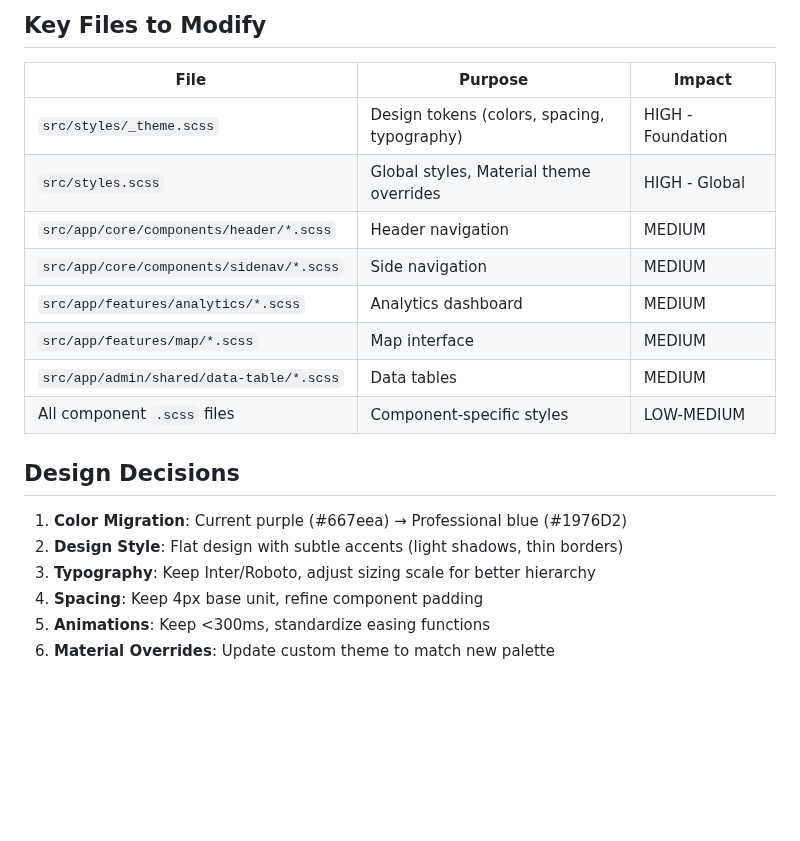
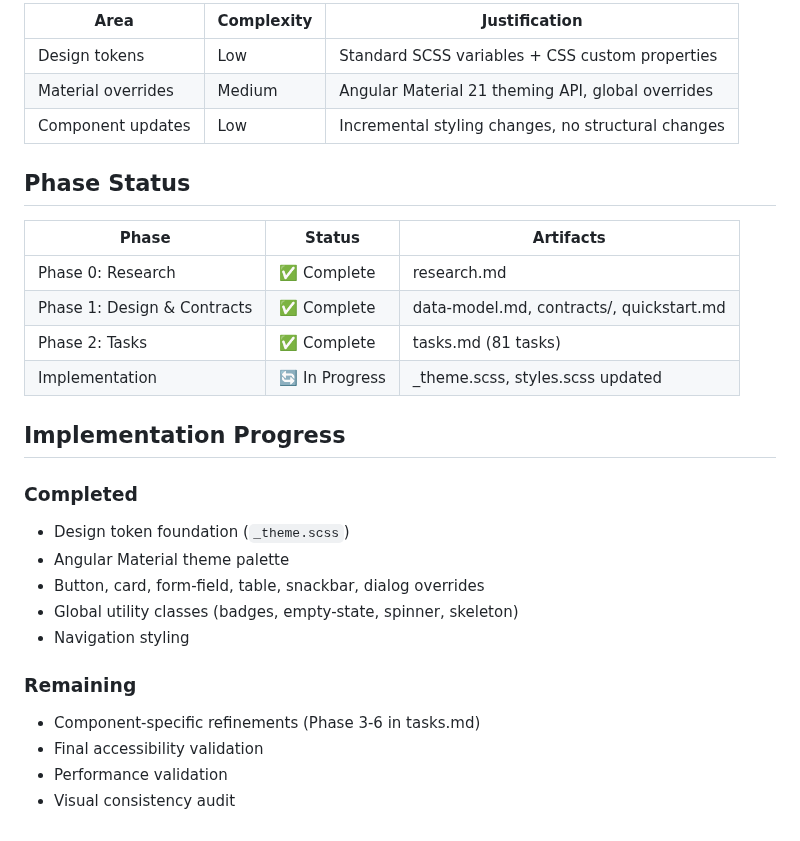
Before and after one commit to salimomrani/trucktrack, a Markdown page: specs/017-modern-ui-redesign/plan.md, the part around one of its changes. GitHub-like rendering; blank space fills up the shorter version.

```diff
--- a/specs/017-modern-ui-redesign/plan.md
+++ b/specs/017-modern-ui-redesign/plan.md
@@ -88,22 +80,30 @@ frontend/
 
-## Key Files to Modify
+| Area | Complexity | Justification |
+|------|------------|---------------|
+| Design tokens | Low | Standard SCSS variables + CSS custom properties |
+| Material overrides | Medium | Angular Material 21 theming API, global overrides |
+| Component updates | Low | Incremental styling changes, no structural changes |
 
-| File | Purpose | Impact |
-|------|---------|--------|
-| `src/styles/_theme.scss` | Design tokens (colors, spacing, typography) | HIGH - Foundation |
-| `src/styles.scss` | Global styles, Material theme overrides | HIGH - Global |
-| `src/app/core/components/header/*.scss` | Header navigation | MEDIUM |
-| `src/app/core/components/sidenav/*.scss` | Side navigation | MEDIUM |
-| `src/app/features/analytics/*.scss` | Analytics dashboard | MEDIUM |
-| `src/app/features/map/*.scss` | Map interface | MEDIUM |
-| `src/app/admin/shared/data-table/*.scss` | Data tables | MEDIUM |
-| All component `.scss` files | Component-specific styles | LOW-MEDIUM |
+## Phase Status
 
-## Design Decisions
+| Phase | Status | Artifacts |
+|-------|--------|-----------|
+| Phase 0: Research | ✅ Complete | research.md |
+| Phase 1: Design & Contracts | ✅ Complete | data-model.md, contracts/, quickstart.md |
+| Phase 2: Tasks | ✅ Complete | tasks.md (81 tasks) |
+| Implementation | 🔄 In Progress | _theme.scss, styles.scss updated |
 
-1. **Color Migration**: Current purple (#667eea) → Professional blue (#1976D2)
-2. **Design Style**: Flat design with subtle accents (light shadows, thin borders)
-3. **Typography**: Keep Inter/Roboto, adjust sizing scale for better hierarchy
-4. **Spacing**: Keep 4px base unit, refine component padding
-5. **Animations**: Keep <300ms, standardize easing functions
-6. **Material Overrides**: Update custom theme to match new palette
+## Implementation Progress
+
+### Completed
+- Design token foundation (`_theme.scss`)
+- Angular Material theme palette
+- Button, card, form-field, table, snackbar, dialog overrides
+- Global utility classes (badges, empty-state, spinner, skeleton)
+- Navigation styling
+
+### Remaining
+- Component-specific refinements (Phase 3-6 in tasks.md)
+- Final accessibility validation
+- Performance validation
+- Visual consistency audit
```
Also changed, not shown: other parts of specs/017-modern-ui-redesign/plan.md (+37 -45 lines), CLAUDE.md (+3 -1 lines).
